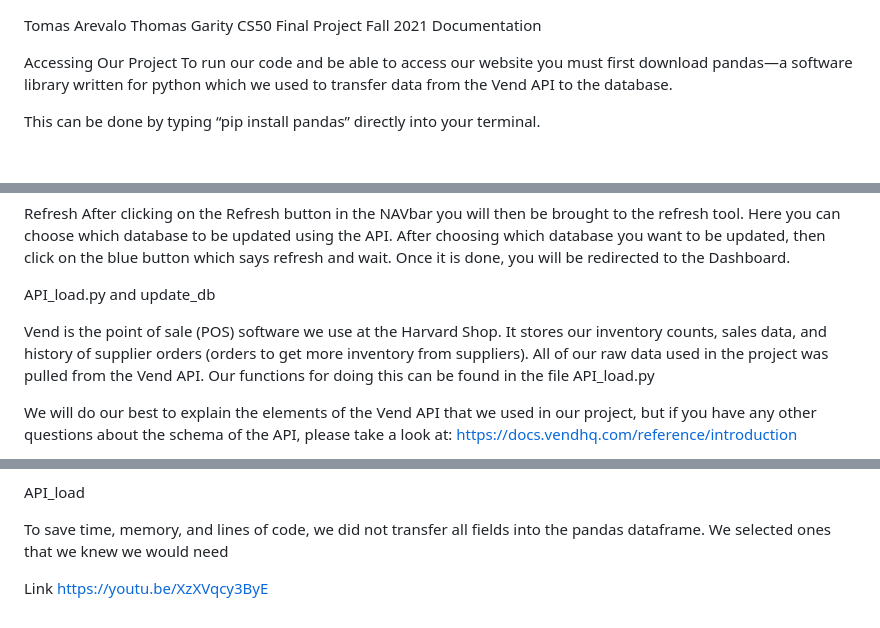
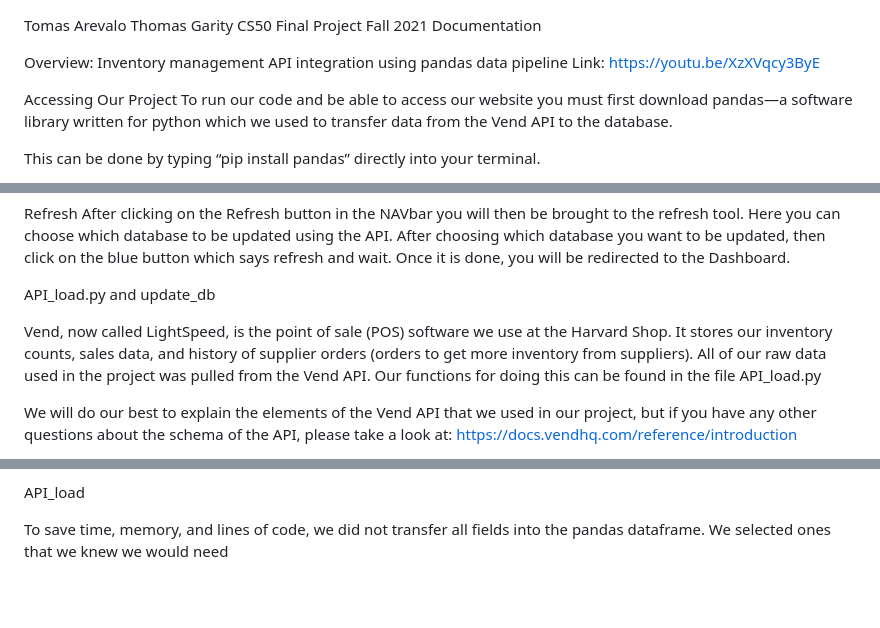
Before and after one commit to Tomas-Arevalo/InvenStory, a Markdown page: README.md, 3 parts joined by grey strips. Drawn GitHub-style; blank space fills up the shorter version.

```diff
--- a/README.md
+++ b/README.md
@@ -3,6 +3,9 @@ Thomas Garity
 CS50 Final Project
 Fall 2021
 Documentation
+
+Overview: Inventory management API integration using pandas data pipeline
+Link: https://youtu.be/XzXVqcy3ByE
 
 Accessing Our Project
 To run our code and be able to access our website you must first download pandas—a software library written for python which we used to transfer data from the Vend API to the database.
@@ -52,7 +55,7 @@ After clicking on the Refresh button in the NAVbar you will then be brought to t
 
 API_load.py and update_db
 
-Vend is the point of sale (POS) software we use at the Harvard Shop. It stores our inventory counts, sales data, and history of supplier orders (orders to get more inventory from suppliers). All of our raw data used in the project was pulled from the Vend API. Our functions for doing this can be found in the file API_load.py
+Vend, now called LightSpeed, is the point of sale (POS) software we use at the Harvard Shop. It stores our inventory counts, sales data, and history of supplier orders (orders to get more inventory from suppliers). All of our raw data used in the project was pulled from the Vend API. Our functions for doing this can be found in the file API_load.py
 
 We will do our best to explain the elements of the Vend API that we used in our project, but if you have any other questions about the schema of the API, please take a look at: https://docs.vendhq.com/reference/introduction
 
@@ -169,6 +172,3 @@ for requests that take up more than one page - vend sets limits on page_size (th
 API_load
 
 To save time, memory, and lines of code, we did not transfer all fields into the pandas dataframe. We selected ones that we knew we would need
-
-Link
-https://youtu.be/XzXVqcy3ByE
```
